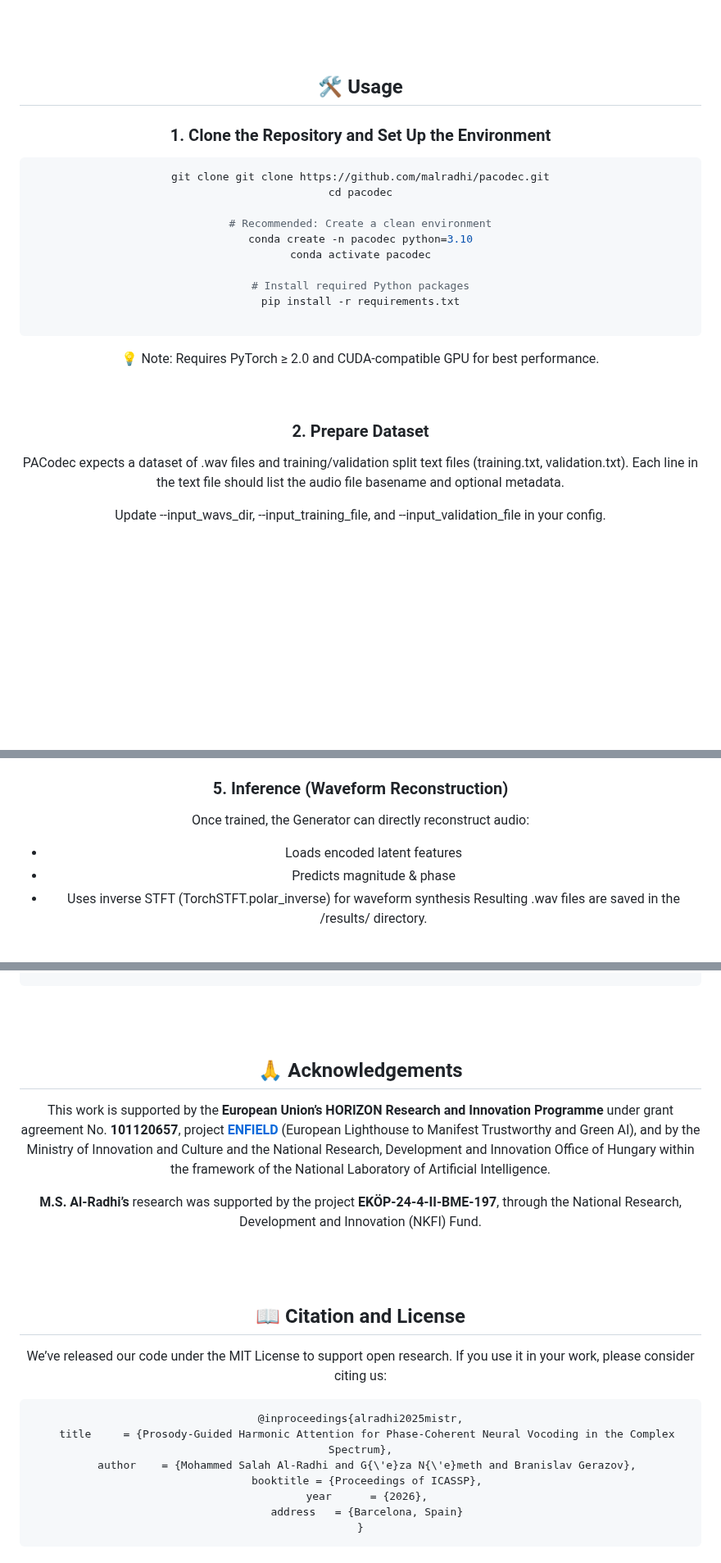
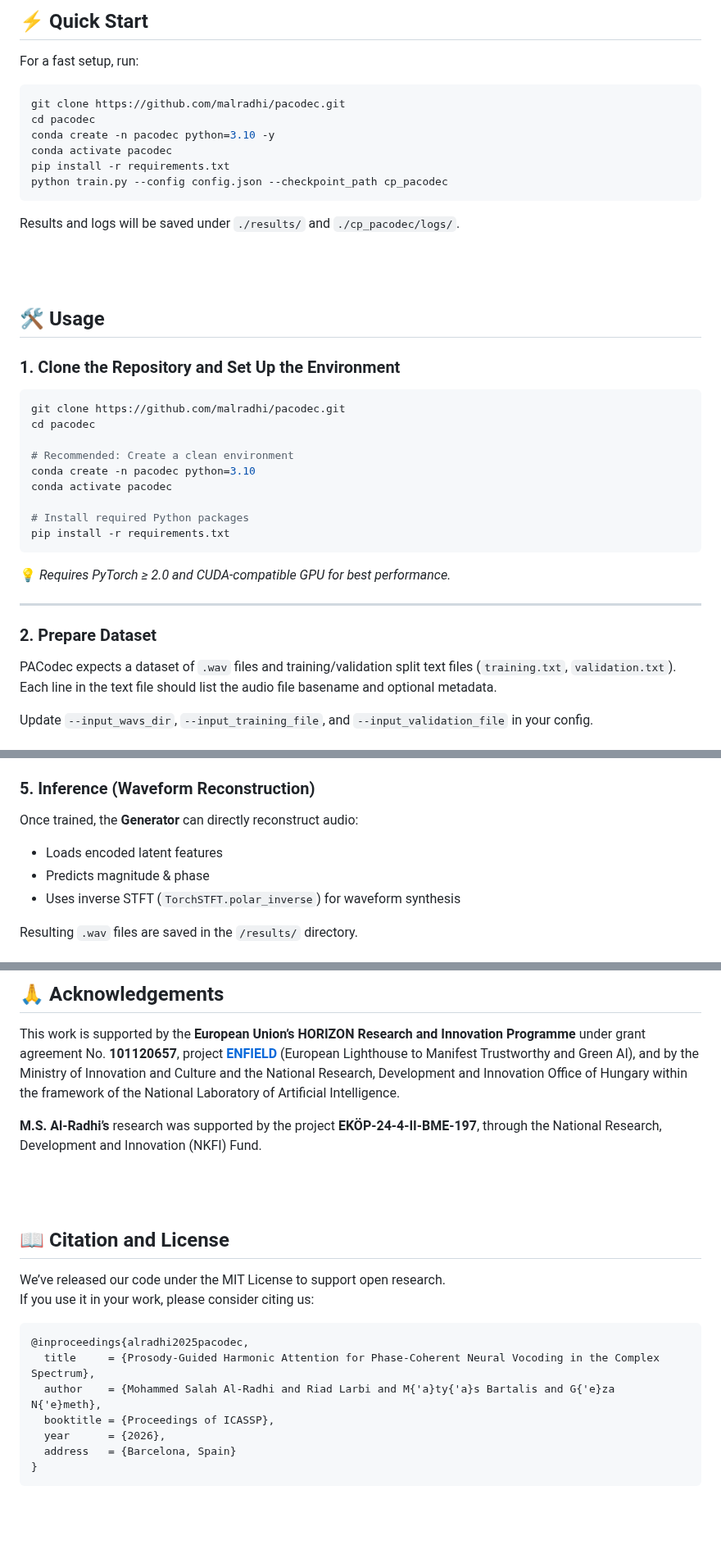
Before and after one commit to malradhi/PACodec, a Markdown page: README.md, 3 parts joined by grey strips. Shown at 82% size. GitHub-like rendering; blank space fills up the shorter version.

````diff
--- a/README.md
+++ b/README.md
@@ -63,6 +54,18 @@ Riad Larbi,
 
+## ⚡ Quick Start
 
+For a fast setup, run:
 
+```bash
+git clone https://github.com/malradhi/pacodec.git
+cd pacodec
+conda create -n pacodec python=3.10 -y
+conda activate pacodec
+pip install -r requirements.txt
+python train.py --config config.json --checkpoint_path cp_pacodec
+```
+
+Results and logs will be saved under `./results/` and `./cp_pacodec/logs/`.
 
 <br>
 <br>
@@ -70,9 +73,8 @@ Riad Larbi,
 ## 🛠️ Usage
 
 ### 1. Clone the Repository and Set Up the Environment
-
 ```bash
-git clone git clone https://github.com/malradhi/pacodec.git
+git clone https://github.com/malradhi/pacodec.git
 cd pacodec
 
 # Recommended: Create a clean environment
@@ -81,17 +83,14 @@ conda activate pacodec
 
 # Install required Python packages
 pip install -r requirements.txt
+```
+💡 *Requires PyTorch ≥ 2.0 and CUDA-compatible GPU for best performance.*
 
-```
-💡 Note: Requires PyTorch ≥ 2.0 and CUDA-compatible GPU for best performance.
-
-
-<br>
+---
 
 ### 2. Prepare Dataset
-
-PACodec expects a dataset of .wav files and training/validation split text files (training.txt, validation.txt).
+PACodec expects a dataset of `.wav` files and training/validation split text files (`training.txt`, `validation.txt`).
 Each line in the text file should list the audio file basename and optional metadata.
 
-Update --input_wavs_dir, --input_training_file, and --input_validation_file in your config.
+Update `--input_wavs_dir`, `--input_training_file`, and `--input_validation_file` in your config.
 
@@ -134,10 +126,9 @@ This script will:
 
 ### 5. Inference (Waveform Reconstruction)
-
-Once trained, the Generator can directly reconstruct audio:
+Once trained, the **Generator** can directly reconstruct audio:
 - Loads encoded latent features
 - Predicts magnitude & phase
-- Uses inverse STFT (TorchSTFT.polar_inverse) for waveform synthesis
-Resulting .wav files are saved in the /results/ directory.
+- Uses inverse STFT (`TorchSTFT.polar_inverse`) for waveform synthesis
 
+Resulting `.wav` files are saved in the `/results/` directory.
 
@@ -174,32 +160,20 @@ tensorboard --logdir cp_pacodec/logs
 
+## 🙏 Acknowledgements
+This work is supported by the **European Union’s HORIZON Research and Innovation Programme** under grant agreement No. **101120657**, project **[ENFIELD](https://doi.org/10.3030/101120657)** (European Lighthouse to Manifest Trustworthy and Green AI), and by the Ministry of Innovation and Culture and the National Research, Development and Innovation Office of Hungary within the framework of the National Laboratory of Artificial Intelligence.
 
+**M.S. Al-Radhi’s** research was supported by the project **EKÖP-24-4-II-BME-197**, through the National Research, Development and Innovation (NKFI) Fund.
 
 <br>
 <br>
 
-## 🙏 Acknowledgements
-
-This work is supported by the **European Union’s HORIZON Research and Innovation Programme** under grant agreement No. **101120657**, project **[ENFIELD](https://doi.org/10.3030/101120657)** (European Lighthouse to Manifest Trustworthy and Green AI), and by the Ministry of Innovation and Culture and the National Research, Development and Innovation Office of Hungary within the framework of the National Laboratory of Artificial Intelligence.
-
-**M.S. Al-Radhi’s** research was supported by the project **EKÖP-24-4-II-BME-197**, through the National Research, Development and Innovation (NKFI) Fund.
-
-
-
-<br>
-<br>
-
-
-
-
 ## 📖 Citation and License
-
-We’ve released our code under the MIT License to support open research. If you use it in your work, please consider citing us:
-
+We’ve released our code under the MIT License to support open research.
+If you use it in your work, please consider citing us:
 
 ```bibtex
-@inproceedings{alradhi2025mistr,
+@inproceedings{alradhi2025pacodec,
   title     = {Prosody-Guided Harmonic Attention for Phase-Coherent Neural Vocoding in the Complex Spectrum},
-  author    = {Mohammed Salah Al-Radhi and G{\'e}za N{\'e}meth and Branislav Gerazov},
+  author    = {Mohammed Salah Al-Radhi and Riad Larbi and M{'a}ty{'a}s Bartalis and G{'e}za N{'e}meth},
   booktitle = {Proceedings of ICASSP},
   year      = {2026},
   address   = {Barcelona, Spain}
````
Also changed, not shown: other parts of README.md (+27 -48 lines).
